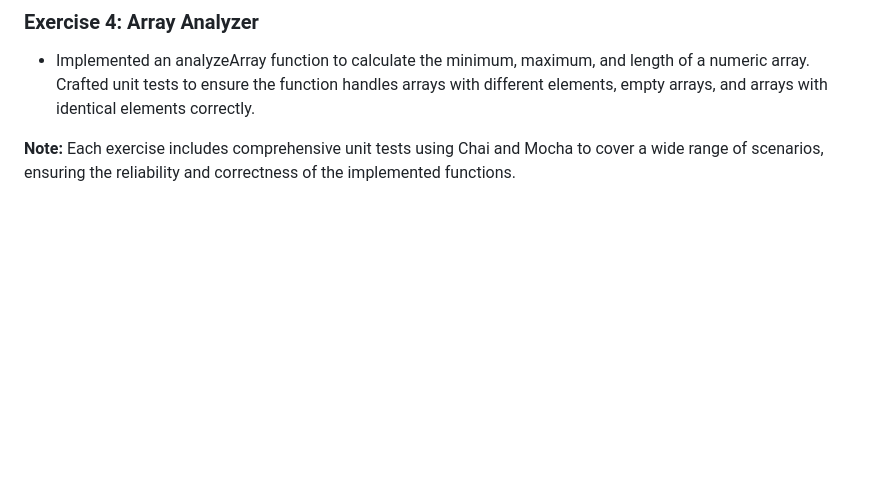
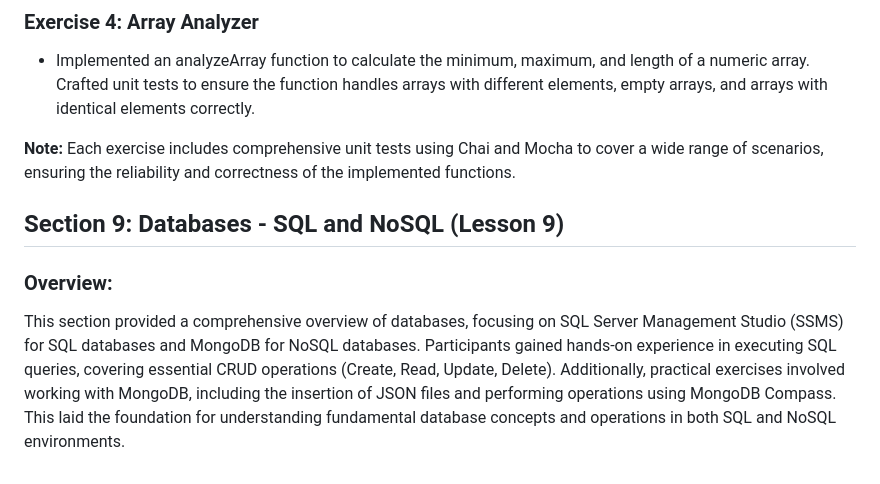
Before and after one commit to SimeonSavov/Back-End-Basics, a Markdown page: README.md, the part around the change. Drawn GitHub-style; blank space fills up the shorter version.

Commit message:
Update README.md with summary for lesson 9

```diff
--- a/README.md
+++ b/README.md
@@ -331,3 +331,9 @@ This section focuses on unit testing principles in JavaScript, emphasizing the i
 - Implemented an analyzeArray function to calculate the minimum, maximum, and length of a numeric array. Crafted unit tests to ensure the function handles arrays with different elements, empty arrays, and arrays with identical elements correctly.
 
 **Note:** Each exercise includes comprehensive unit tests using Chai and Mocha to cover a wide range of scenarios, ensuring the reliability and correctness of the implemented functions.
+
+## Section 9: Databases - SQL and NoSQL (Lesson 9)
+
+### Overview:
+
+This section provided a comprehensive overview of databases, focusing on SQL Server Management Studio (SSMS) for SQL databases and MongoDB for NoSQL databases. Participants gained hands-on experience in executing SQL queries, covering essential CRUD operations (Create, Read, Update, Delete). Additionally, practical exercises involved working with MongoDB, including the insertion of JSON files and performing operations using MongoDB Compass. This laid the foundation for understanding fundamental database concepts and operations in both SQL and NoSQL environments.
```
